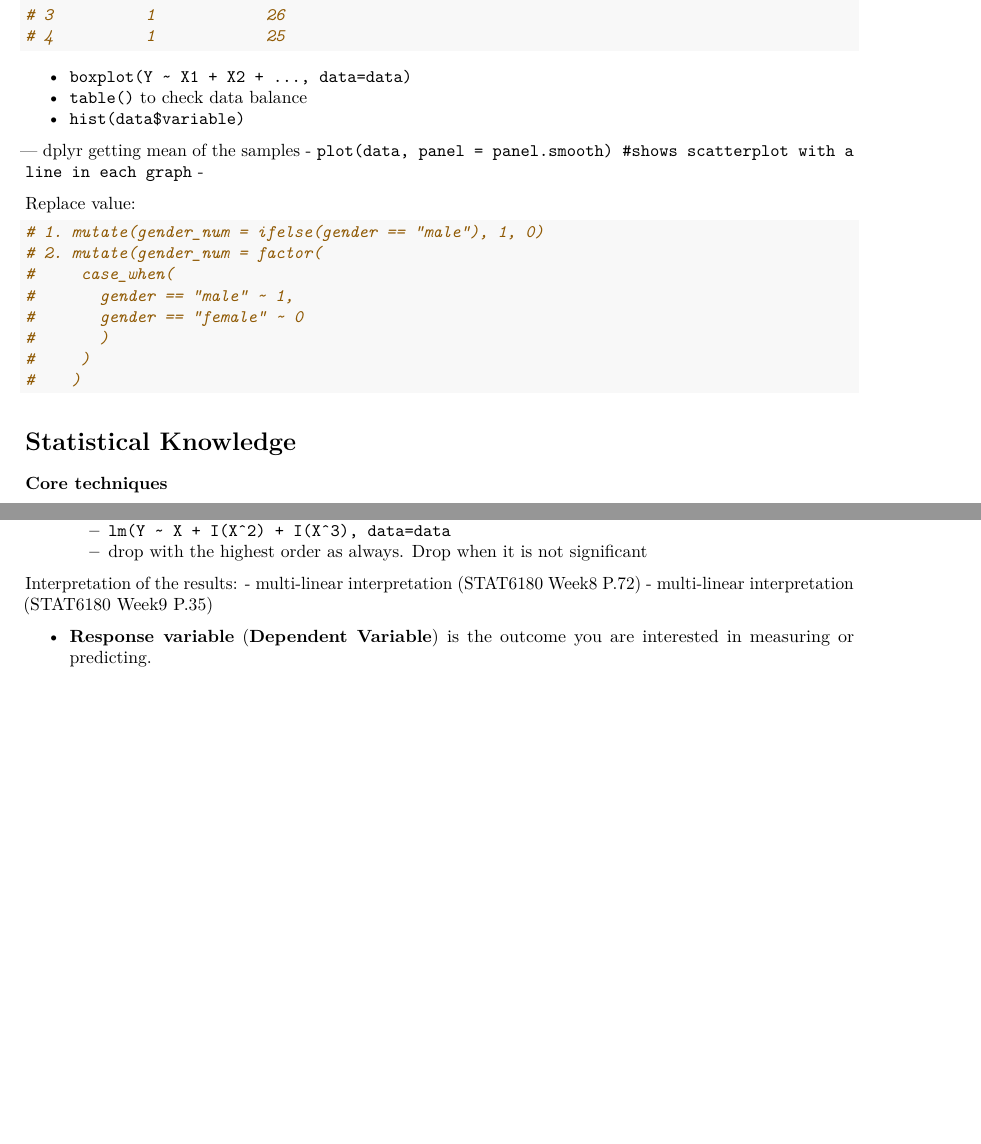
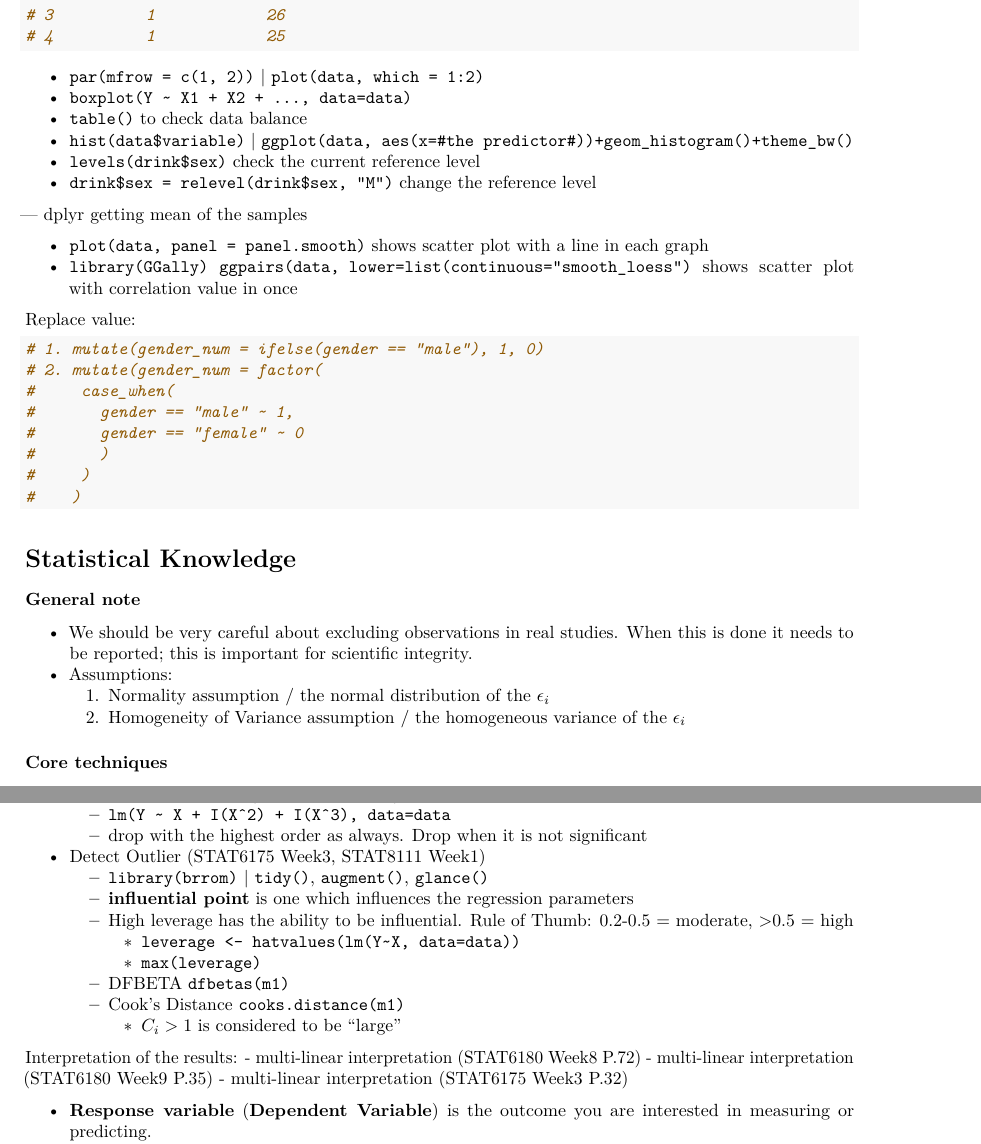
Before and after one commit to kkh0714/Programming_Language_Notes, an R Markdown document (R Notes.Rmd): two parts of pages 2 and 3 of 3 before the commit and two parts of pages 2 and 4 of 4 after it, joined at a grey line, cut so that both start at the same text, the shorter picture padded with empty space. Rendered offline with R 4.5, knitr and Pandoc, then LaTeX, with nearby package versions.

Commit message:
completed up to STAT6175 Week4

````diff
--- a/R Notes.Rmd
+++ b/R Notes.Rmd
@@ -57,13 +57,18 @@ suppressMessages(library(dplyr))
 # 3          1            26
 # 4          1            25
 ```
+- `par(mfrow = c(1, 2))` | `plot(data, which = 1:2)`
 - `boxplot(Y ~ X1 + X2 + ..., data=data)`
 - `table()` to check data balance
-- `hist(data$variable)`
+- `hist(data$variable)` | `ggplot(data, aes(x=#the predictor#))+geom_histogram()+theme_bw()`
+- `levels(drink$sex)` check the current reference level
+- `drink$sex = relevel(drink$sex, "M")` change the reference level
 
 --- dplyr getting mean of the samples
-  - `plot(data, panel = panel.smooth) #shows scatterplot with a line in each graph`
-  -
+
+  - `plot(data, panel = panel.smooth)` shows scatter plot with a line in each graph
+  - `library(GGally)` `ggpairs(data, lower=list(continuous="smooth_loess")` shows scatter plot with correlation value in once
+
 
 
 Replace value:
@@ -79,6 +84,12 @@ Replace value:
 ```
 
 # Statistical Knowledge
+### General note
+- We should be very careful about excluding observations in real studies. When this is done it needs to be reported; this is important for scientific integrity.
+- Assumptions:
+  1. Normality assumption / the normal distribution of the $\epsilon_i$
+  2. Homogeneity of Variance assumption / the homogeneous variance of the $\epsilon_i$
+
 ### Core techniques
 - Z-test
 - one sample t-test
@@ -141,9 +155,20 @@ Replace value:
   - `lm(Y ~ X + I(X^2) + I(X^3), data=data`
   - drop with the highest order as always. Drop when it is not significant
 
+- Detect Outlier (STAT6175 Week3, STAT8111 Week1)
+  - `library(brrom)` | `tidy()`, `augment()`, `glance()`
+  - **influential point** is one which influences the regression parameters
+  - High leverage has the ability to be influential. Rule of Thumb: 0.2-0.5 = moderate, >0.5 = high
+    - `leverage <- hatvalues(lm(Y~X, data=data))`
+    - `max(leverage)`
+  - DFBETA `dfbetas(m1)`
+  - Cook's Distance `cooks.distance(m1)`
+    - $C_i > 1$ is considered to be "large"
+
 Interpretation of the results:
 - multi-linear interpretation (STAT6180 Week8 P.72)
 - multi-linear interpretation (STAT6180 Week9 P.35)
+- multi-linear interpretation (STAT6175 Week3 P.32)
 
 - **Response variable** (**Dependent Variable**) is the outcome you are interested in measuring or predicting.
 - **Predictor variable** (**Independent Variable**) is the factor you believe affects the outcome or to make a prediction
````
Also changed, not shown: R Notes.Rmd (5 more changed lines).
